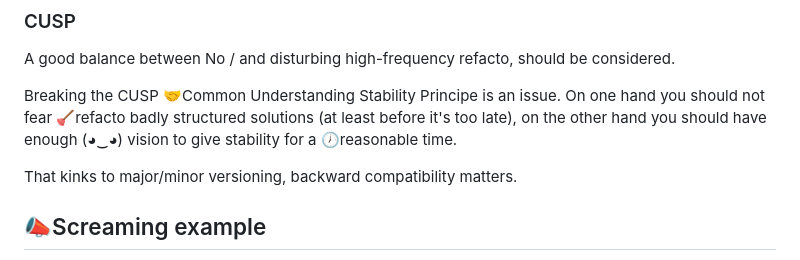
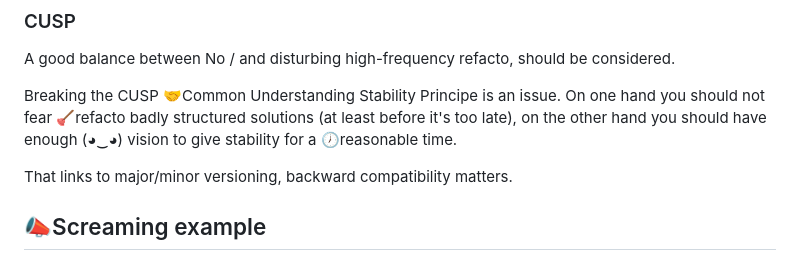
Before and after one commit to viiinzzz/viiinzzz.github.io, a Markdown page: Csharp/scream-1.md, the part around the change. Rendered like a GitHub page.

```diff
--- a/Csharp/scream-1.md
+++ b/Csharp/scream-1.md
@@ -114,7 +114,7 @@ A good balance between No / and disturbing high-frequency refacto, should be con
 
 Breaking the CUSP 🤝Common Understanding Stability Principe is an issue. On one hand you should not fear 🪠refacto badly structured solutions (at least before it's too late), on the other hand you should have enough (◕‿◕) vision to give stability for a 🕖reasonable time.
 
-That kinks to major/minor versioning, backward compatibility matters.
+That links to major/minor versioning, backward compatibility matters.
 
 ## 📣Screaming example
 
```
